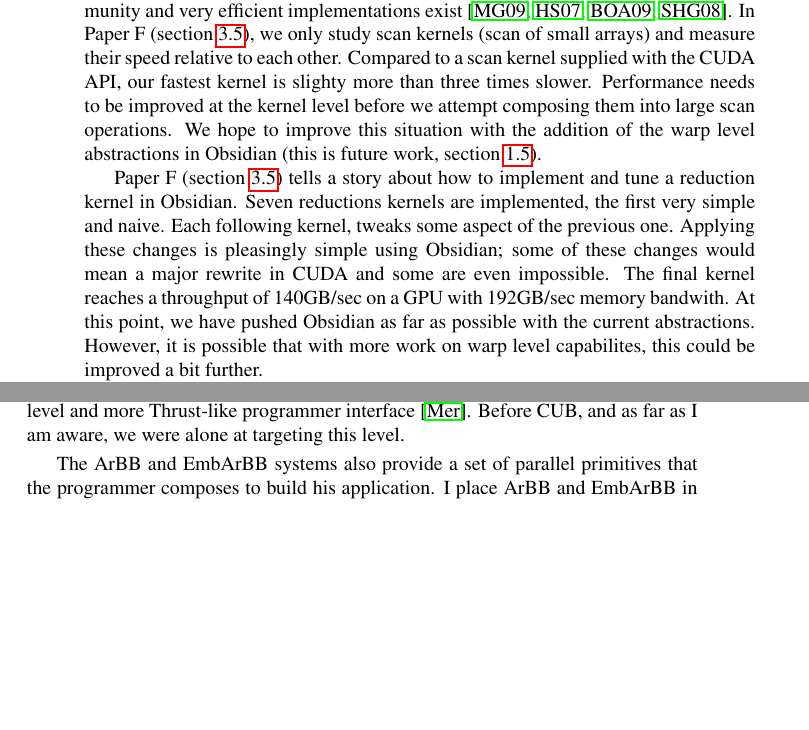
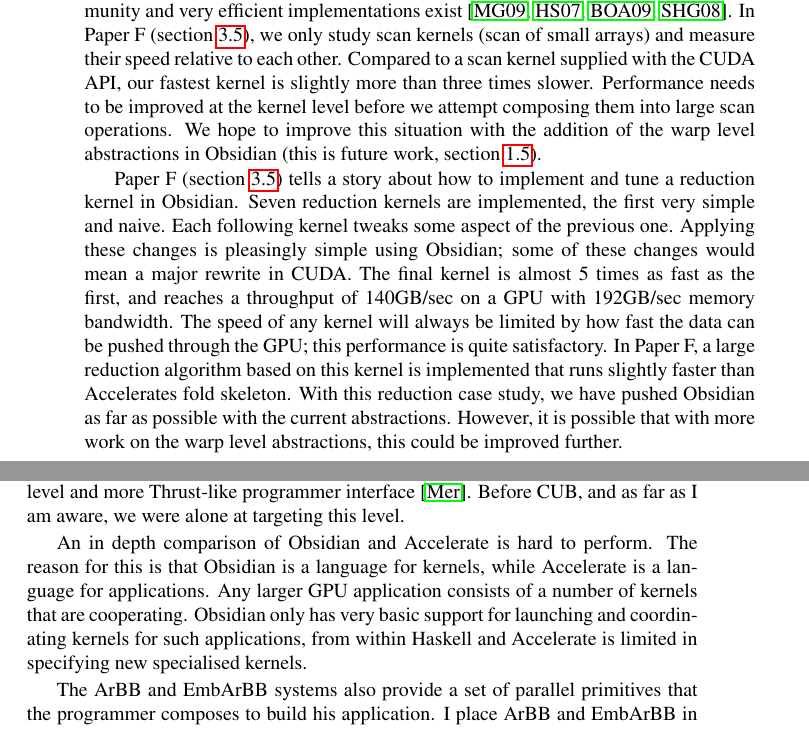
Before and after one commit to svenssonjoel/Thesis, a LaTeX thesis (src2/thesis.tex): two parts of pages 30 and 35 of 250, joined at a grey line, cut so that both start at the same text, the shorter picture padded with empty space. Compiled offline with pdfLaTeX.

Commit message:
spell pass

```diff
--- a/src2/thesis.tex
+++ b/src2/thesis.tex
@@ -1200,7 +1200,7 @@ of hand optimised CUDA code. GPU execution of scan operations is something that
 been worked on extensively in the GPGPU community and very efficient implementations
 exist~\citet{merrill,ScanCUDA,OLAMARCUS,EFFICIENTSCAN}. In Paper F (section~\ref{sec:paperF}),
 we only study scan kernels (scan of small arrays) and measure their speed relative to each other.
-Compared to a scan kernel supplied with the CUDA API, our fastest kernel is slighty more
+Compared to a scan kernel supplied with the CUDA API, our fastest kernel is slightly more
 than three times slower. Performance needs to be improved at the kernel level before we attempt
 composing them into large scan operations. We hope to improve this situation with the
 addition of the warp level abstractions in Obsidian (this is future work,
@@ -1208,14 +1208,17 @@ section~\ref{sec:thesisFUTURE}).
 
 
 Paper F (section~\ref{sec:paperF}) tells a story about how to implement and tune
-a reduction kernel in Obsidian. Seven reductions kernels are implemented, the first
-very simple and naive. Each following kernel, tweaks some aspect of the previous one.
+a reduction kernel in Obsidian. Seven reduction kernels are implemented, the first
+very simple and naive. Each following kernel tweaks some aspect of the previous one.
 Applying these changes is pleasingly simple using Obsidian; some of these changes
-would mean a major rewrite in CUDA and some are even impossible.
-The final kernel reaches a throughput of 140GB/sec on a GPU with 192GB/sec memory bandwith.
-At this point, we have pushed Obsidian as far as possible with the current abstractions.
-However, it is possible that with more work on warp level capabilites, this could be
-improved a bit further.
+would mean a major rewrite in CUDA. The final kernel is almost 5 times as fast as the first,
+and reaches a throughput of 140GB/sec on a GPU with 192GB/sec memory bandwidth. The speed of any
+kernel will always be limited by how fast the data can be pushed through the GPU; this performance
+is quite satisfactory. In Paper F, a large reduction algorithm based on this kernel is
+implemented that runs slightly faster than Accelerates fold skeleton. With this reduction
+case study, we have pushed Obsidian as far as possible with the current abstractions.
+However, it is possible that with more work on the warp level abstractions, this could be
+improved further.
 %faster than the reduction skeleton used in Accelerate. This is quite a feat, since
 %reduction in Accelerate corresponds to just one single hand optimised skeleton. We would have
 %been happy just getting close.
@@ -1421,4 +1416,0 @@ thread-level and block-level code. Recently, the CUB library arrived that is bui
-similar idea, that GPU programmers need to have block/thread level control to get maximum
-performance, while maintaining a higher level and more Thrust-like programmer
-interface~\citet{CUB}. Before CUB, and as far as I am aware, we were alone at targeting
-this level.
@@ -1425,3 +1423,14 @@ this level.
+need to have block/thread level control to get maximum performance, while maintaining a
+higher level and more Thrust-like programmer interface~\citet{CUB}. Before CUB, and as
+far as I am aware, we were alone at targeting this level.
+
+An in depth comparison of Obsidian and Accelerate is hard to perform. The reason for
+this is that Obsidian is a language for kernels, while Accelerate is a language for
+applications. Any larger GPU application consists of a number of kernels that
+are cooperating. Obsidian only has very basic support for launching and coordinating
+kernels for such applications, from within Haskell and Accelerate is limited in specifying
+new specialised kernels.
+
 
 \begin{figure}
 \begin{center}
```
Also changed, not shown: src2/thesis.tex (15 more changed lines).
